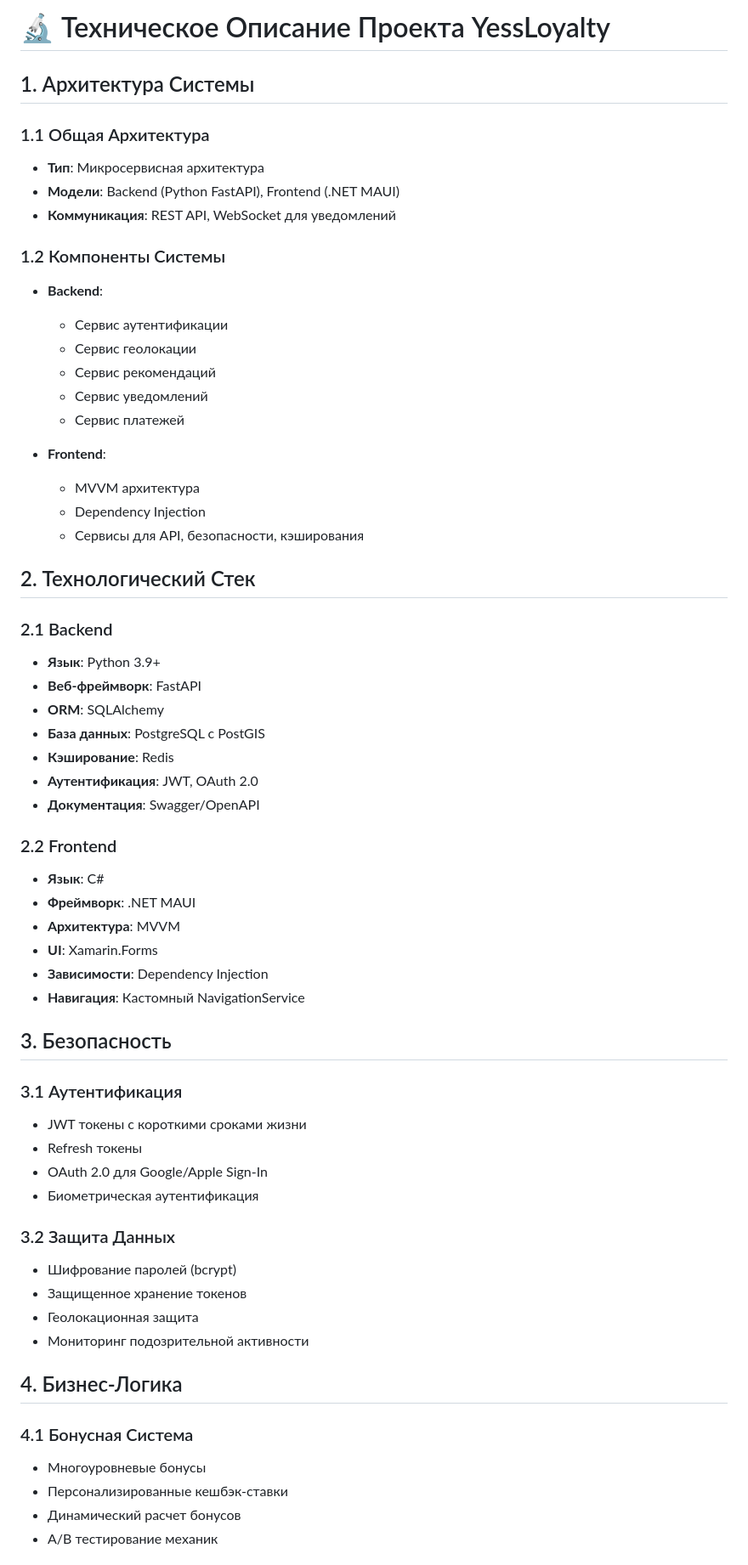
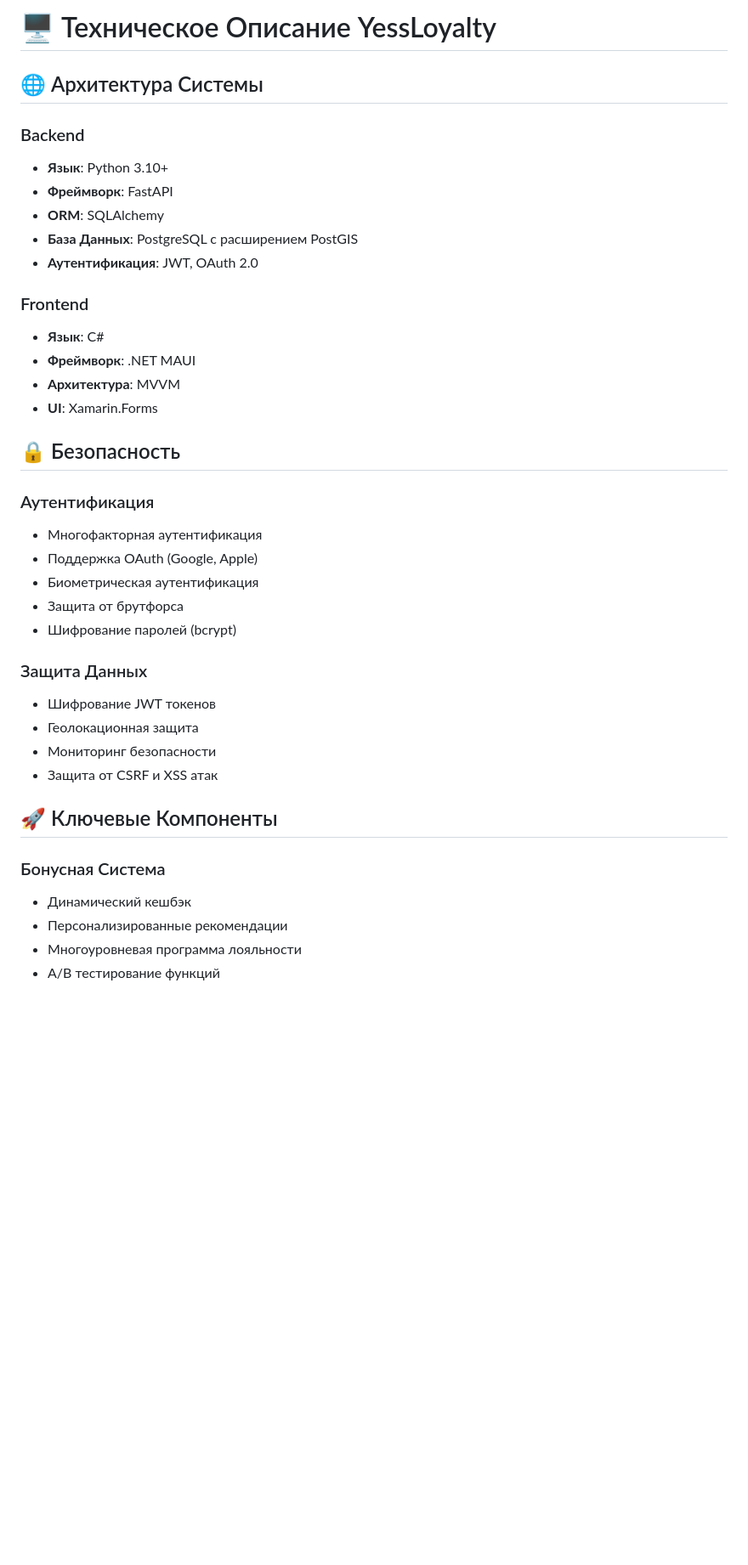
Before and after one commit to Amanch1ik/-, a Markdown page: TECHNICAL_DESCRIPTION.md, the part around one of its changes. Shown at 85% size. GitHub-like rendering; blank space fills up the shorter version.

```diff
--- a/TECHNICAL_DESCRIPTION.md
+++ b/TECHNICAL_DESCRIPTION.md
@@ -1,63 +1,40 @@
-# 🔬 Техническое Описание Проекта YessLoyalty
+# 🖥️ Техническое Описание YessLoyalty
 
-## 1. Архитектура Системы
+## 🌐 Архитектура Системы
 
-### 1.1 Общая Архитектура
-- **Тип**: Микросервисная архитектура
-- **Модели**: Backend (Python FastAPI), Frontend (.NET MAUI)
-- **Коммуникация**: REST API, WebSocket для уведомлений
+### Backend
+- **Язык**: Python 3.10+
+- **Фреймворк**: FastAPI
+- **ORM**: SQLAlchemy
+- **База Данных**: PostgreSQL с расширением PostGIS
+- **Аутентификация**: JWT, OAuth 2.0
 
-### 1.2 Компоненты Системы
-- **Backend**:
-  - Сервис аутентификации
-  - Сервис геолокации
-  - Сервис рекомендаций
-  - Сервис уведомлений
-  - Сервис платежей
-
-- **Frontend**:
-  - MVVM архитектура
-  - Dependency Injection
-  - Сервисы для API, безопасности, кэширования
-
-## 2. Технологический Стек
-
-### 2.1 Backend
-- **Язык**: Python 3.9+
-- **Веб-фреймворк**: FastAPI
-- **ORM**: SQLAlchemy
-- **База данных**: PostgreSQL с PostGIS
-- **Кэширование**: Redis
-- **Аутентификация**: JWT, OAuth 2.0
-- **Документация**: Swagger/OpenAPI
-
-### 2.2 Frontend
+### Frontend
 - **Язык**: C#
 - **Фреймворк**: .NET MAUI
 - **Архитектура**: MVVM
 - **UI**: Xamarin.Forms
-- **Зависимости**: Dependency Injection
-- **Навигация**: Кастомный NavigationService
 
-## 3. Безопасность
+## 🔒 Безопасность
 
-### 3.1 Аутентификация
-- JWT токены с короткими сроками жизни
-- Refresh токены
-- OAuth 2.0 для Google/Apple Sign-In
+### Аутентификация
+- Многофакторная аутентификация
+- Поддержка OAuth (Google, Apple)
 - Биометрическая аутентификация
+- Защита от брутфорса
+- Шифрование паролей (bcrypt)
 
-### 3.2 Защита Данных
-- Шифрование паролей (bcrypt)
-- Защищенное хранение токенов
+### Защита Данных
+- Шифрование JWT токенов
 - Геолокационная защита
-- Мониторинг подозрительной активности
+- Мониторинг безопасности
+- Защита от CSRF и XSS атак
 
-## 4. Бизнес-Логика
+## 🚀 Ключевые Компоненты
 
-### 4.1 Бонусная Система
-- Многоуровневые бонусы
-- Персонализированные кешбэк-ставки
-- Динамический расчет бонусов
-- A/B тестирование механик
+### Бонусная Система
+- Динамический кешбэк
+- Персонализированные рекомендации
+- Многоуровневая программа лояльности
+- A/B тестирование функций
 
```
Also changed, not shown: other parts of TECHNICAL_DESCRIPTION.md (+41 -61 lines).
